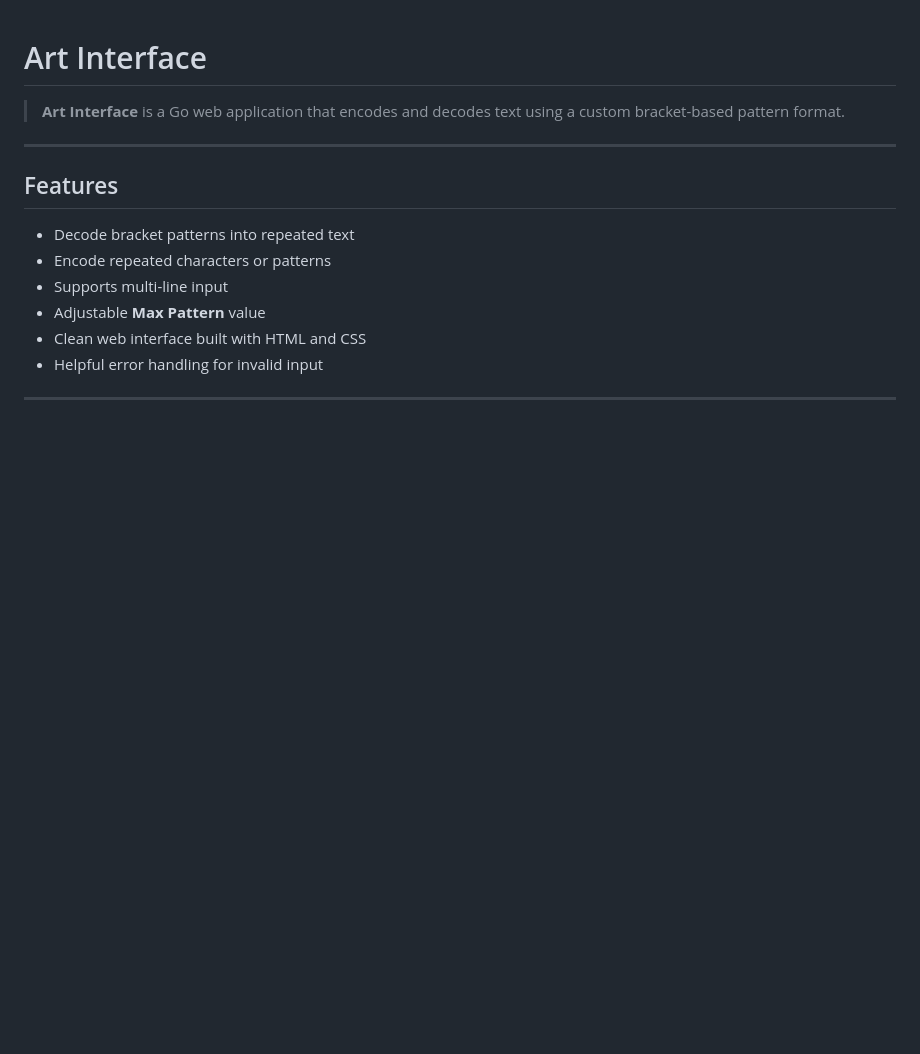
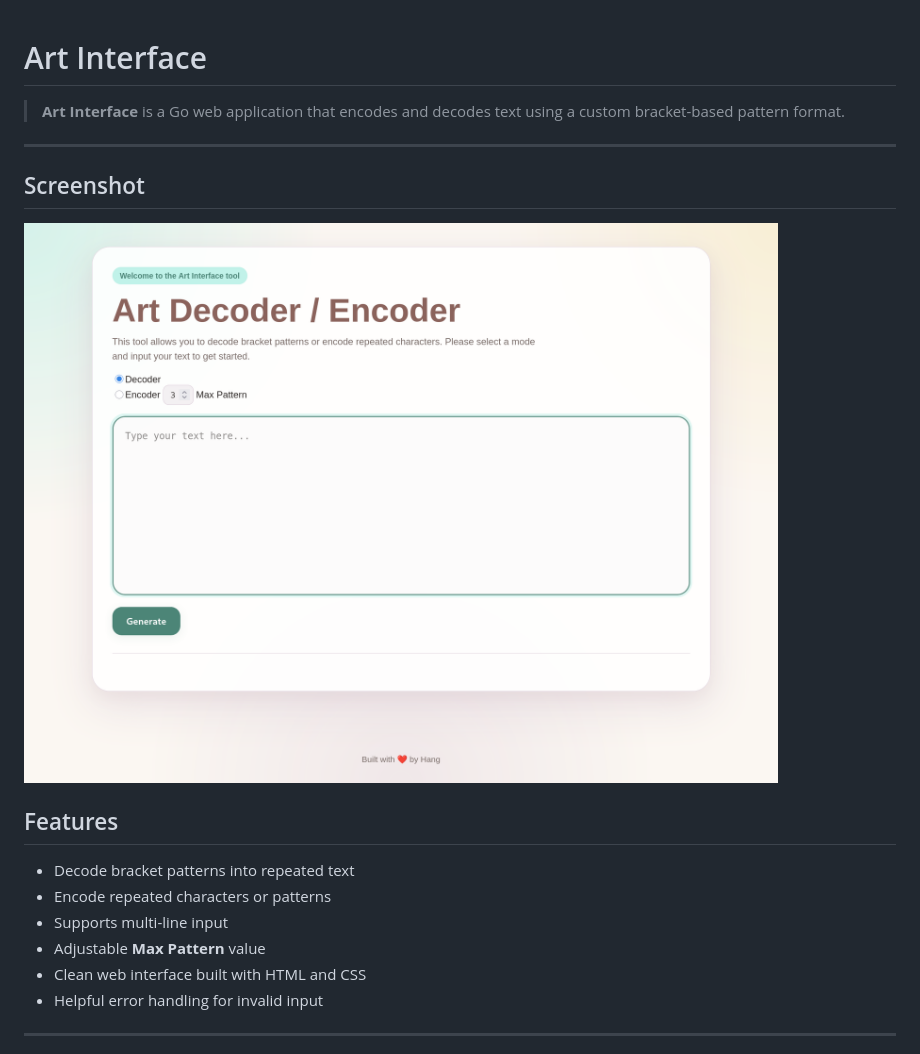
Before and after one commit to hangkimngo/interface, a Markdown page: README.md, the part around the change printed below. Rendered like a GitHub page; pictures changed too: doc/screenshot.png (added); blank space fills up the shorter version.

```diff
--- a/README.md
+++ b/README.md
@@ -4,6 +4,10 @@
 > **Art Interface** is a Go web application that encodes and decodes text using a custom bracket-based pattern format.
 
 ---
+
+## Screenshot
+
+![Art Interface](doc/screenshot.png)
 
 ## Features
 
```
Also changed, not shown: other parts of README.md (+1 -1 lines).
